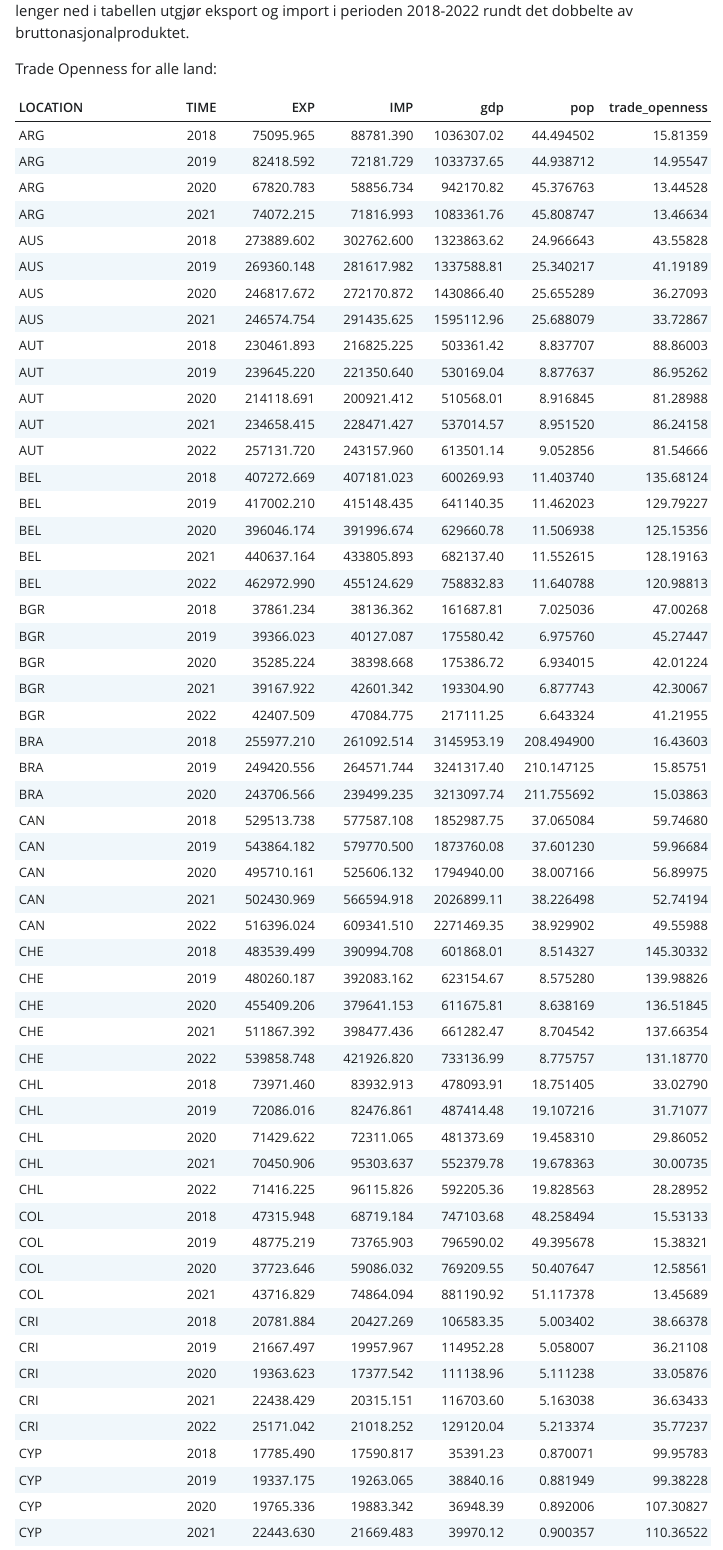
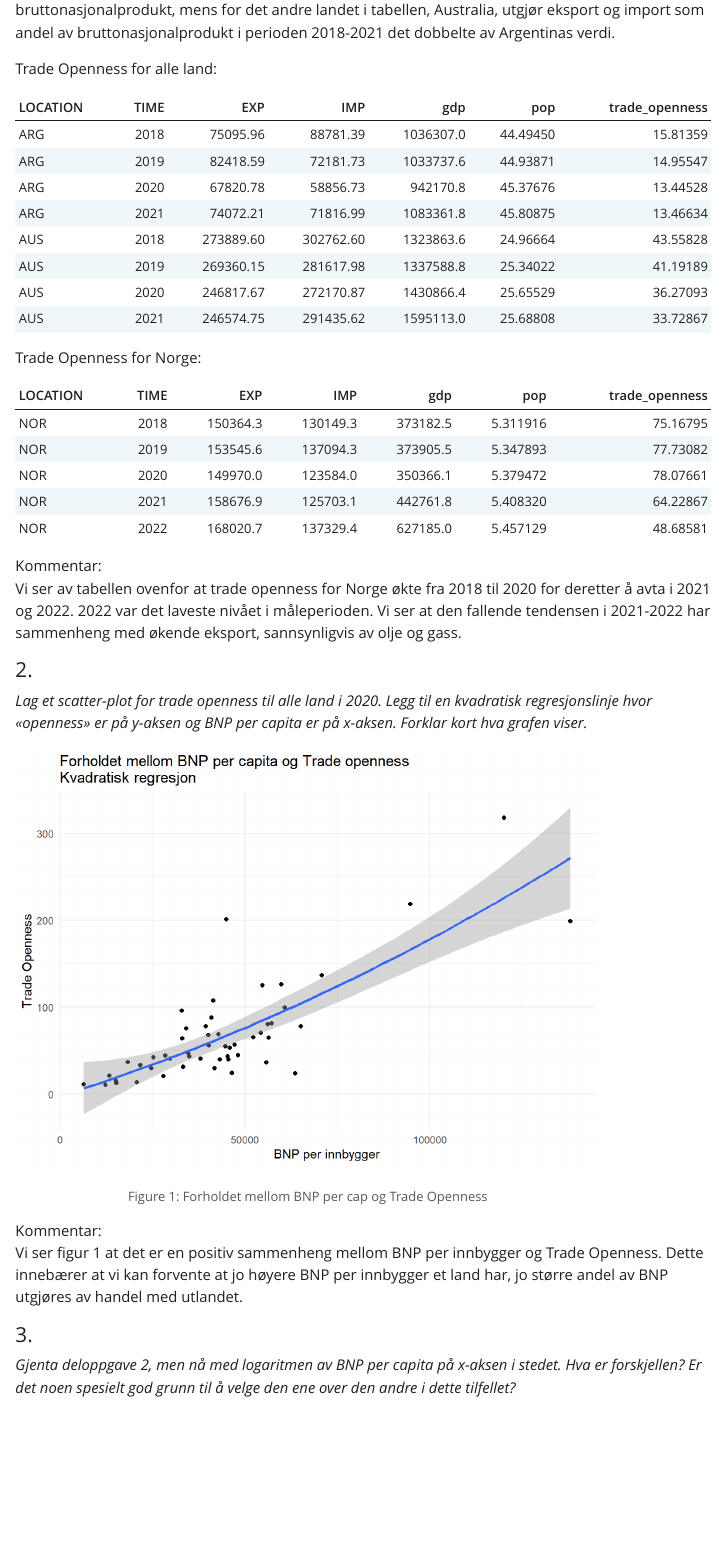
Before and after one commit to odk022/sok-2013, a Quarto document (Sok-2013 Arbeidskrav.qmd): the page in a window 1100 px wide, from 530 px down before the commit and from 510 px down after it. The pictures show the output file Sok-2013 Arbeidskrav.html that the author committed with the source, opened offline; Quarto's library style sheets are replaced by a plain one without menus.

Commit message:
Endelig versjon

````diff
--- a/Sok-2013 Arbeidskrav.qmd
+++ b/Sok-2013 Arbeidskrav.qmd
@@ -1,7 +1,7 @@
 ---
 title: "SOK-2013 Arbeidskrav 1"
 author: Oddmund Klæboe
-format: html
+format: pdf
 editor: visual
 execute:
   warning: false
@@ -38,7 +39,7 @@ data_1<-read.csv(datasett_1)
 *Kalkuler «openness» til alle land i datasettet. Rapporter åpenheten til Norge, og forklar hva tallet betyr. Har Norge sett en endring i trade openness i perioden datasettet omhandler? (2018 -- 2021)*
 
 Kommentar:\
-Trade Openness måler hvor stor andel summen av eksport og import utgjør av bruttonasjonalproduktet i et land. Tabellen viser data for en del utvalgte land. Land der verdier mangler, er tatt ut. Den siste kolonnen - trade_openness - er i prosent. Tabellen viser at det er store forskjeller i trade openness mellom land. Vi ser for eksempel at det første landet i tabellen, Argentina, utgjør eksport og import relativt liten andel av bruttonasjonalprodukt, mens for Irland(IRL) lenger ned i tabellen utgjør eksport og import i perioden 2018-2022 rundt det dobbelte av bruttonasjonalproduktet.
+Trade Openness måler hvor stor andel summen av eksport og import utgjør av bruttonasjonalproduktet i et land. Tabellen viser et utsnitt av datatabellen . Den siste kolonnen - trade_openness - er i prosent. Det er store forskjeller i trade openness mellom land. Vi ser for eksempel at for det første landet i tabellen, Argentina, utgjør eksport og import relativt liten andel av bruttonasjonalprodukt, mens for det andre landet i tabellen, Australia, utgjør eksport og import som andel av bruttonasjonalprodukt i perioden 2018-2021 det dobbelte av Argentinas verdi.
 
 Trade Openness for alle land:
 
@@ -48,12 +49,12 @@ Trade Openness for alle land:
 data_to<-data_1 %>%
   drop_na() %>%
   mutate(trade_openness=((EXP+IMP)/gdp)*100)
+data_to_utvalg<- head(data_to,n=8)
 ```
 
-```{r tabell trade openness}
-
-knitr::kable(data_to) %>%
- column_spec(1,width = "5cm") %>%
+```{r utvalg trade openness}
+knitr::kable(data_to_utvalg) %>%
+ column_spec(1,width = "3cm") %>%
   kable_styling(bootstrap_options = c("striped"))
 ```
 
@@ -69,7 +70,7 @@ to_norge<-data_to %>%
 ```{r tabell for Norge:}
 
 knitr::kable(to_norge) %>%
- column_spec(1,width = "5cm") %>%
+ column_spec(1,width = "3cm") %>%
   kable_styling(bootstrap_options = c("striped"))
 ```
 
````
Also changed, not shown: Sok-2013 Arbeidskrav.html, Sok-2013-Arbeidskrav.pdf (added), Sok-2013 Arbeidskrav.qmd (2 more changed lines).
